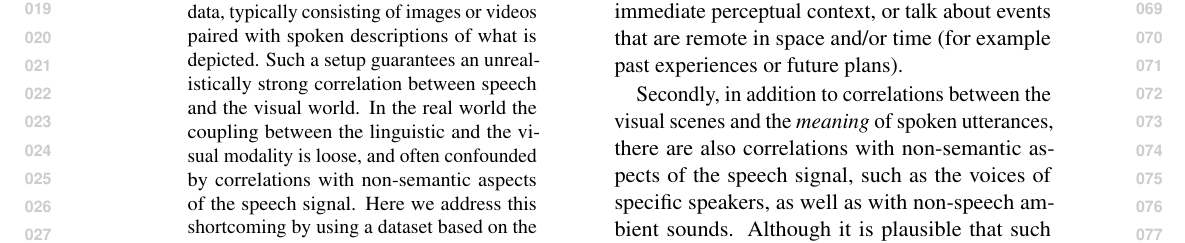
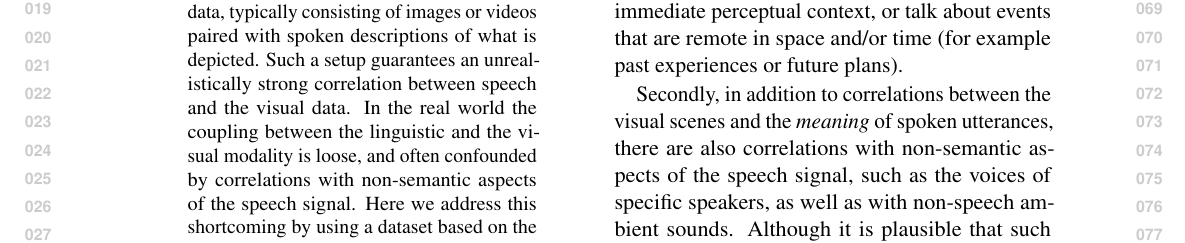
Before and after one commit to gchrupala/peppa-paper, a LaTeX paper (main.tex): part of page 1 of 14, cut so that both start at the same text. Compiled offline with pdfLaTeX.

Commit message:
Abstract.

```diff
--- a/main.tex
+++ b/main.tex
@@ -54,7 +54,7 @@
   ecological validity is the training data, typically consisting of
   images or videos paired with spoken descriptions of what is
   depicted. Such a setup guarantees an unrealistically strong
-  correlation between speech and the visual world.  In the real world
+  correlation between speech and the visual data.  In the real world
   the coupling between the linguistic and the visual modality is
   loose, and often confounded by correlations with non-semantic
   aspects of the speech signal. Here we address this shortcoming by
```
